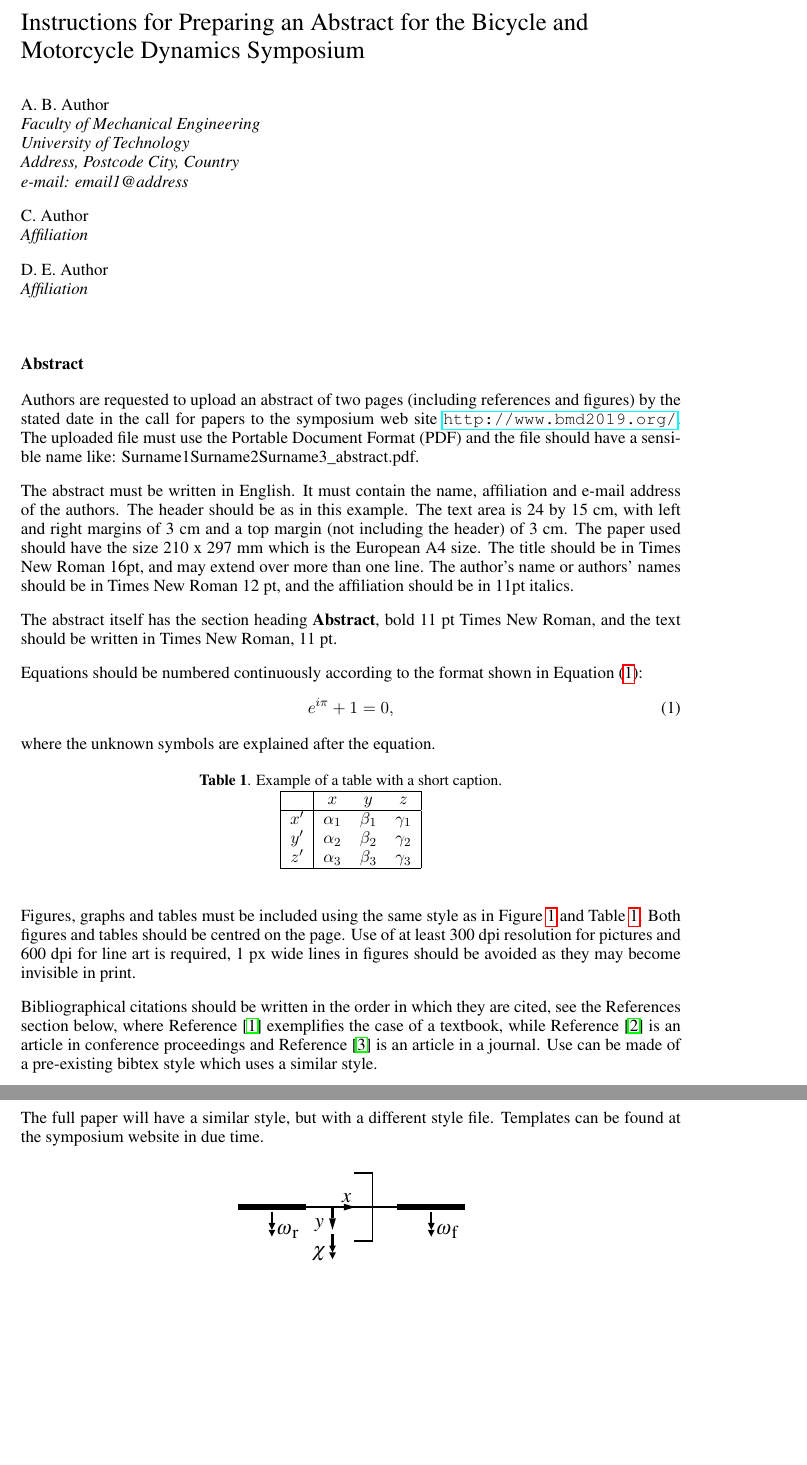
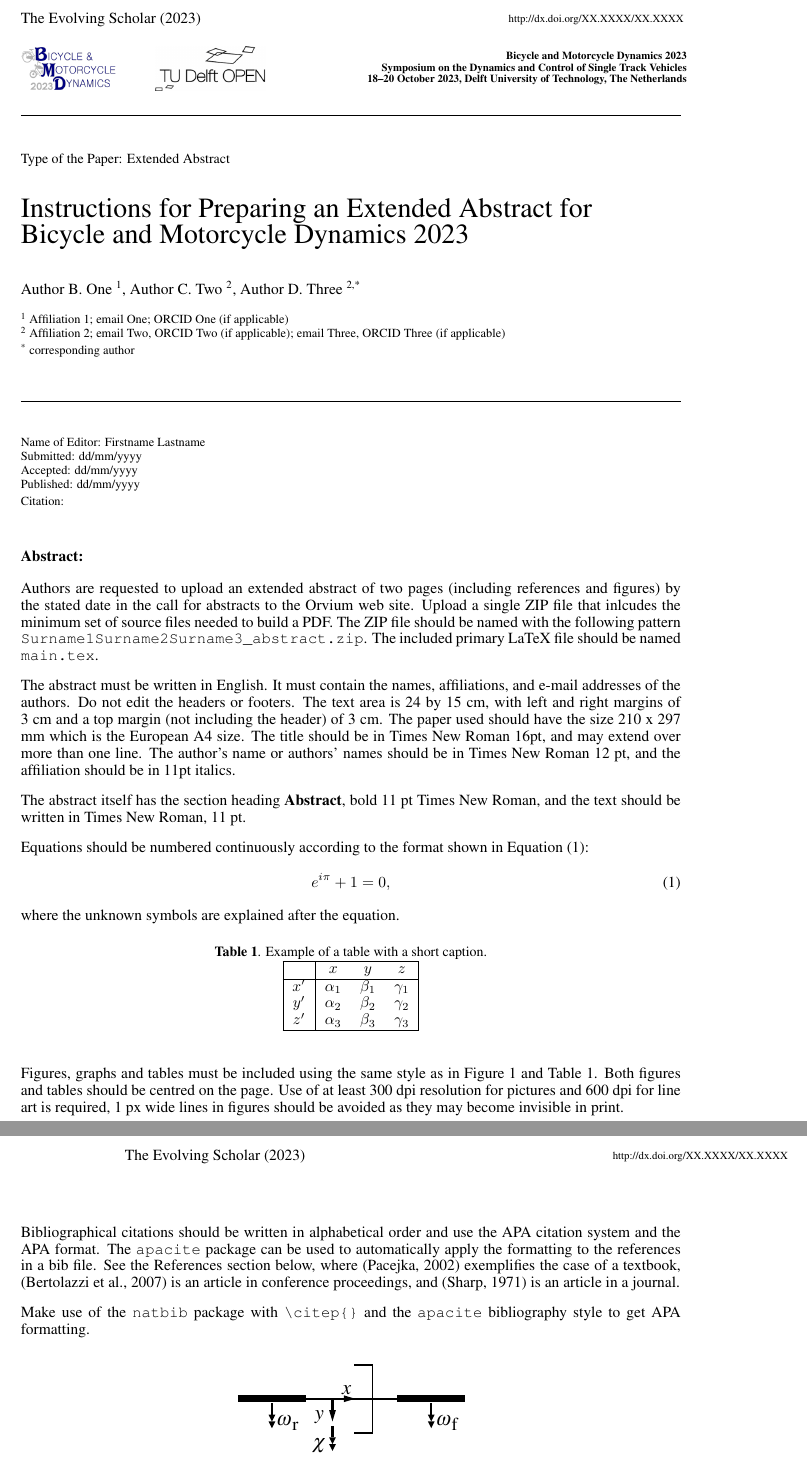
Before and after one commit to moorepants/bmd-templates, a LaTeX document (abstract/abstract.tex, which reads abstract/bmd2019a.cls): two parts of pages 1 and 2 of 2, joined at a grey line, cut at the place of the change, the shorter picture padded with empty space. Compiled offline with pdfLaTeX.

Commit message:
First pass at updating latex abstract template to the TU Delft OPEN format.

```diff
--- a/abstract/abstract.tex
+++ b/abstract/abstract.tex
@@ -2,48 +2,88 @@
 
 \begin{document}
 
+% The following variables will be updated by the publisher, do not edit.
+\doi{XX.XXXX/XX.XXXX}
+\year{2023}
+\editor{Firstname Lastname}
+\submitteddate{dd/mm/yyyy}
+\accepteddate{dd/mm/yyyy}
+\publisheddate{dd/mm/yyyy}
+\citation{}
+\authors{One, A. B., Two, A. C., \& Three, A. D.}
+\issn{2667-2812}
+% End publisher variables.
+
+\noindent\makebox[\linewidth]{\rule{\textwidth}{1.0pt}}
+
 \begin{flushleft}
-{\fontsize{16pt}{20pt}\selectfont%
-  Instructions for Preparing an Abstract for the Bicycle and\\}
-{\fontsize{16pt}{20pt}\selectfont%
-  Motorcycle Dynamics Symposium\\}
+  {\fontsize{9pt}{11pt}\selectfont%
+    % Do not edit.
+    Type of the Paper: Extended Abstract
+  }
 \end{flushleft}
 
-%%%%%%%%%%%%%%%% authors %%%%%%%%%%%%%%%
 \begin{flushleft}
-  {\fontsize{12}{14}{A. B. Author}\\}
-  \textit{Faculty of Mechanical Engineering\\
-          University of Technology\\
-          Address, Postcode City, Country\\
-          e-mail: email1@address
-}\vspace{10pt}\\
-  {\fontsize{12}{14}{C. Author}\\}
-  \textit{Affiliation}\vspace{10pt}\\
-  {\fontsize{12}{14}{D. E. Author}\\}
-  \textit{Affiliation}\vspace{10pt}\\
+  {\fontsize{18pt}{20pt}\selectfont%
+    % Replace with your paper title.
+    Instructions for Preparing an Extended Abstract for Bicycle and Motorcycle
+    Dynamics 2023
+  }
 \end{flushleft}
 
-\section*{Abstract}
-Authors are requested to upload an abstract of two pages (including references
-and figures) by the stated date in the call for papers to the symposium web
-site \url{http://www.bmd2019.org/}. The uploaded file must use the
-Portable Document Format (PDF) and the file should have a sensible name like: Surname1Surname2Surname3\_abstract.pdf.
+\begin{flushleft}
+  {\fontsize{10}{12}\selectfont{
+    % Replace with your authors.
+    Author~B. One~\textsuperscript{1},
+    Author~C. Two~\textsuperscript{2},
+    Author~D. Three~\textsuperscript{2,*}
+  }\\}
+  \vspace{10pt}
+  {\fontsize{8pt}{10pt}\selectfont{
+    % Replace with your affliations.
+    \textsuperscript{1} Affiliation 1; email One; ORCID One (if applicable) \\
+    \textsuperscript{2} Affiliation 2; email Two, ORCID Two (if applicable);
+    email Three, ORCID Three (if applicable) \\
+    \textsuperscript{*} corresponding author
+  }}
+\end{flushleft}
 
-The abstract must be written in English. It must contain the name, affiliation
-and e-mail address of the authors. The header should be as in
-this example. The text area is 24 by 15~cm, with left and right margins of
-3~cm and a top margin (not including the header) of 3~cm. The paper used should have the size 210 x 297 mm which is the European A4 size. The title should be
-in Times New Roman 16pt, and may extend over more than one line. The author's
-name or authors' names should be in Times New Roman 12 pt, and the affiliation
-should be in 11pt italics.
+\noindent\makebox[\linewidth]{\rule{\textwidth}{0.4pt}}
+
+\begin{flushleft}
+  {\fontsize{8pt}{10pt}\selectfont{
+    Name of Editor: \printeditor \\
+    Submitted: \printsubmitteddate \\
+    Accepted: \printaccepteddate \\
+    Published: \printpublisheddate \\
+    Citation: \printcitation
+  }}
+\end{flushleft}
+
+\section*{Abstract:}
+Authors are requested to upload an extended abstract of two pages (including
+references and figures) by the stated date in the call for abstracts to the
+Orvium web site. Upload a single ZIP file that inlcudes the minimum set of
+source files needed to build a PDF. The ZIP file should be named with the
+following pattern \verb|Surname1Surname2Surname3_abstract.zip|. The included
+primary LaTeX file should be named \verb|main.tex|.
+
+The abstract must be written in English. It must contain the names,
+affiliations, and e-mail addresses of the authors. Do not edit the headers or
+footers. The text area is 24 by 15~cm, with left and right margins of 3~cm and
+a top margin (not including the header) of 3~cm. The paper used should have the
+size 210 x 297 mm which is the European A4 size. The title should be in Times
+New Roman 16pt, and may extend over more than one line. The author's name or
+authors' names should be in Times New Roman 12 pt, and the affiliation should
+be in 11pt italics.
 
 The abstract itself has the section heading \textbf{Abstract}, bold 11~pt
 Times New Roman, and the text should be written in Times New Roman, 11~pt.
 
-Equations should be numbered continuously according to the format
-shown in Equation~(\ref{eq:equ1}):
+Equations should be numbered continuously according to the format shown in
+Equation~(\ref{eq:equ1}):
 \begin{equation} \label{eq:equ1}
-e^{i\pi} + 1 = 0,
+  e^{i\pi} + 1 = 0,
 \end{equation}
 where the unknown symbols are explained after the equation.
 
@@ -62,21 +102,21 @@ $z'$  &  $\alpha_3$ & $\beta_3$ & $\gamma_3$ \\
 \end{center}
 \end{table}
 
+Figures, graphs and tables must be included using the same style as in
+Figure~\ref{fig:fig1} and Table~\ref{tab:tab1}. Both figures and tables should
+be centred on the page. Use of at least 300 dpi resolution for pictures and 600
+dpi for line art is required, 1 px wide lines in figures should be avoided as
+they may become invisible in print.
 
-Figures, graphs
-and tables must be included using the same style as in Figure~\ref{fig:fig1}
-and Table~\ref{tab:tab1}. Both figures and tables should be centred on the page. Use of at least 300 dpi resolution for pictures and 600 dpi for line art is required, 1 px wide lines in figures should be avoided as they may become invisible in print.
+Bibliographical citations should be written in alphabetical order and use the
+APA citation system and the APA format. The \verb|apacite| package can be used
+to automatically apply the formatting to the references in a bib file. See the
+References section below, where \citep{Pac02} exemplifies the case of a
+textbook, \citep{Ber07} is an article in conference proceedings, and
+\citep{Sha71} is an article in a journal.
 
-Bibliographical citations should be written in the
-order in which they are cited, see the References section below, where
-Reference~\cite{Pac02} exemplifies the case of a textbook, while
-Reference~\cite{Ber07} is an article in conference proceedings and
-Reference~\cite{Sha71} is an article in a journal. Use can be made of a
-pre-existing bibtex style which uses a similar style.
-
-
-The full paper will have a similar style, but with a different style file. Templates can be found at the symposium website in due time.
-
+Make use of the \verb|natbib| package with \verb|\citep{}| and the
+\verb|apacite| bibliography style to get APA formatting.
 
 \begin{figure}[h!]
 \begin{center}
--- a/abstract/bmd2019a.cls
+++ b/abstract/bmd2019a.cls
@@ -48,6 +46,16 @@
 %\parskip0pc
 \parskip=2ex
 
+% variable definitions
+\def\doi#1{\def\@doi{#1}}\newcommand{\printdoi}{\@doi}
+\def\year#1{\def\@year{#1}}\newcommand{\printyear}{\@year}
+\def\editor#1{\def\@editor{#1}}\newcommand{\printeditor}{\@editor}
+\def\submitteddate#1{\def\@submitteddate{#1}}\newcommand{\printsubmitteddate}{\@submitteddate}
+\def\accepteddate#1{\def\@accepteddate{#1}}\newcommand{\printaccepteddate}{\@accepteddate}
+\def\publisheddate#1{\def\@publisheddate{#1}}\newcommand{\printpublisheddate}{\@publisheddate}
+\def\citation#1{\def\@citation{#1}}\newcommand{\printcitation}{\@citation}
+\def\authors#1{\def\@authors{#1}}\newcommand{\printauthors}{\@authors}
+\def\issn#1{\def\@issn{#1}}\newcommand{\printissn}{\@issn}
 
 %%%%%%%%%%%%%%%%%%%%%%%%%%%%%%%%%%%%%%%%%%%%%%%%%%%%%%%%%%%%%%%%%%%%%%%%%%%%%%%%%%%%%%%%%%%%%%%%%%%%%
 %% The LABEL extensions for proofing. J. Kaipio, 4.4.1995
@@ -131,2 +131,9 @@
-  \renewcommand{\@oddfoot}{}%
-  \renewcommand{\@evenfoot}{}%
+  \renewcommand{\@oddhead}{{\parbox[b]{80ex}{
+    \begin{minipage}{0.5\textwidth}
+      The Evolving Scholar (\printyear)
+    \end{minipage}
+    \begin{minipage}{0.5\textwidth}
+      \scriptsize%
+      \raggedleft http://dx.doi.org/\printdoi
+    \end{minipage}
+    \vspace{1mm}
@@ -132,0 +146,25 @@
+      \includegraphics[height=1cm]{tu-delft-open-logo-294x118.png}
+    \end{minipage}
+    \begin{minipage}{0.6\textwidth}
+      \scriptsize%
+      \raggedleft \textbf{Bicycle and Motorcycle Dynamics 2023\\%
+      Symposium on the Dynamics and Control of Single Track Vehicles\\%
+      18--20 October 2023, Delft University of Technology, The Netherlands}
+    \end{minipage}
+    \vspace{5mm}}}}%
+  \renewcommand{\@evenhead}{{\hfill\parbox[b]{80ex}{
+    \begin{minipage}{0.5\textwidth}
+      The Evolving Scholar (\printyear)
+    \end{minipage}
+    \begin{minipage}{0.5\textwidth}
+      \scriptsize%
+      \raggedleft http://dx.doi.org/\printdoi
+    \end{minipage}
+    \vspace{5mm}}}}%
+  \renewcommand{\@oddfoot}{
+    \scriptsize%
+    \copyright \printyear \hspace{1mm} \printauthors published by TU Delft OPEN on behalf of the authors.\\
+    ISSN: \printissn
+  }%
+  \renewcommand{\@evenfoot}{
+    \scriptsize%
```
Also changed, not shown: abstract/bmd2023-logo-256x118.png (added), abstract/tu-delft-open-logo-294x118.png (added), abstract/abstract.tex (42 more changed lines), abstract/bmd2019a.cls (50 more changed lines).
